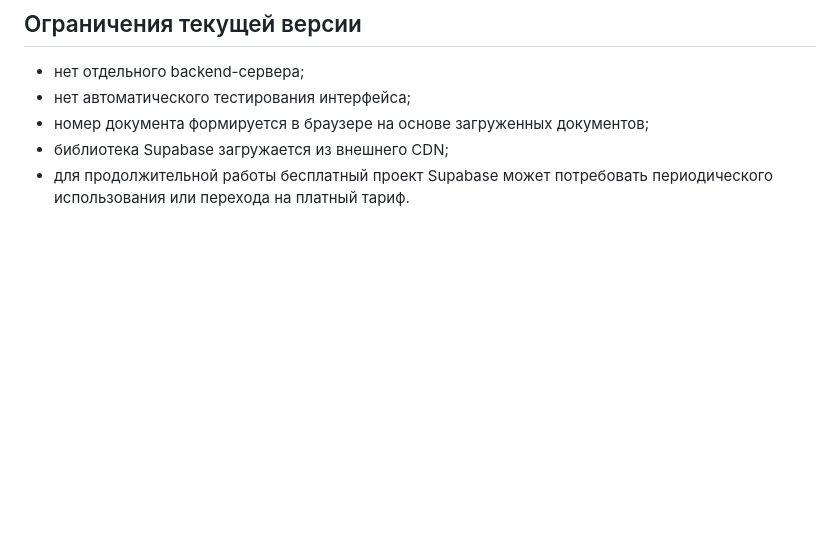
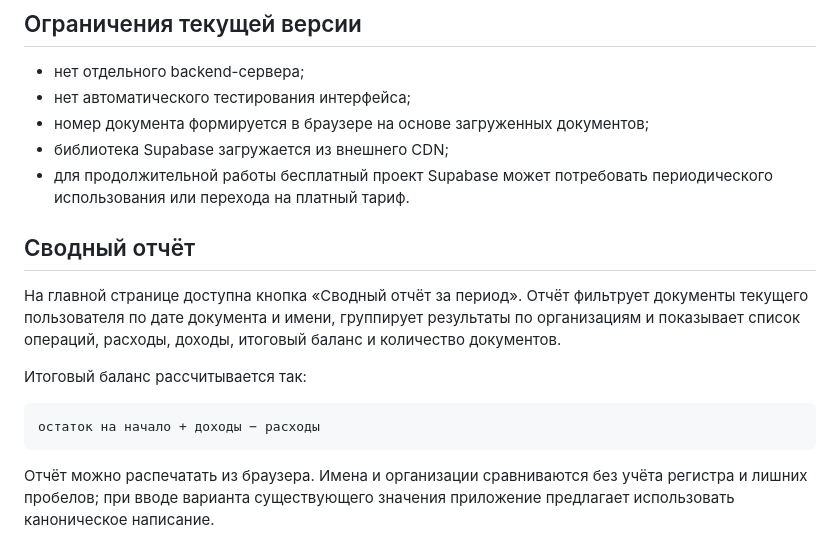
Before and after one commit to 2934387-collab/Avance, a Markdown page: README.md, the part around the change. Rendered like a GitHub page; blank space fills up the shorter version.

Commit message:
???????? ???? README.md

````diff
--- a/README.md
+++ b/README.md
@@ -138,3 +138,14 @@ http://localhost:8000
 - номер документа формируется в браузере на основе загруженных документов;
 - библиотека Supabase загружается из внешнего CDN;
 - для продолжительной работы бесплатный проект Supabase может потребовать периодического использования или перехода на платный тариф.
+## Сводный отчёт
+
+На главной странице доступна кнопка «Сводный отчёт за период». Отчёт фильтрует документы текущего пользователя по дате документа и имени, группирует результаты по организациям и показывает список операций, расходы, доходы, итоговый баланс и количество документов.
+
+Итоговый баланс рассчитывается так:
+
+```text
+остаток на начало + доходы − расходы
+```
+
+Отчёт можно распечатать из браузера. Имена и организации сравниваются без учёта регистра и лишних пробелов; при вводе варианта существующего значения приложение предлагает использовать каноническое написание.
````
